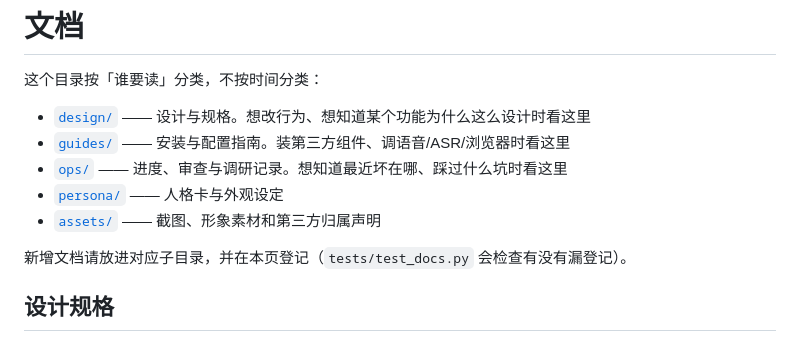
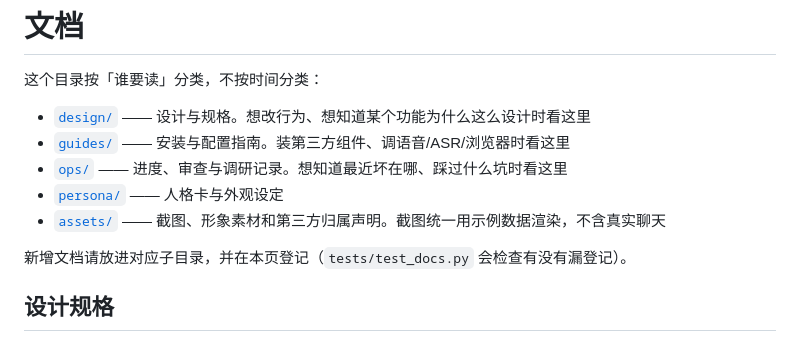
Before and after one commit to kurovo-oss/deepseek-chat, a Markdown page: docs/README.md, the part around the change. Rendered like a GitHub page.

```diff
--- a/docs/README.md
+++ b/docs/README.md
@@ -6,7 +6,7 @@
 - [`guides/`](guides/) —— 安装与配置指南。装第三方组件、调语音/ASR/浏览器时看这里
 - [`ops/`](ops/) —— 进度、审查与调研记录。想知道最近坏在哪、踩过什么坑时看这里
 - [`persona/`](persona/) —— 人格卡与外观设定
-- [`assets/`](assets/) —— 截图、形象素材和第三方归属声明
+- [`assets/`](assets/) —— 截图、形象素材和第三方归属声明。截图统一用示例数据渲染，不含真实聊天
 
 新增文档请放进对应子目录，并在本页登记（`tests/test_docs.py` 会检查有没有漏登记）。
 
```
Also changed, not shown: docs/design/ui-design.md (+1 -1 lines), docs/ops/PROGRESS.md (+2 -2 lines), docs/assets/onboarding.png (deleted), docs/assets/ui-chat.png (added), docs/assets/ui-live.png (deleted), docs/assets/ui-mockup.png, docs/assets/ui-persona.png, 1 other file.
